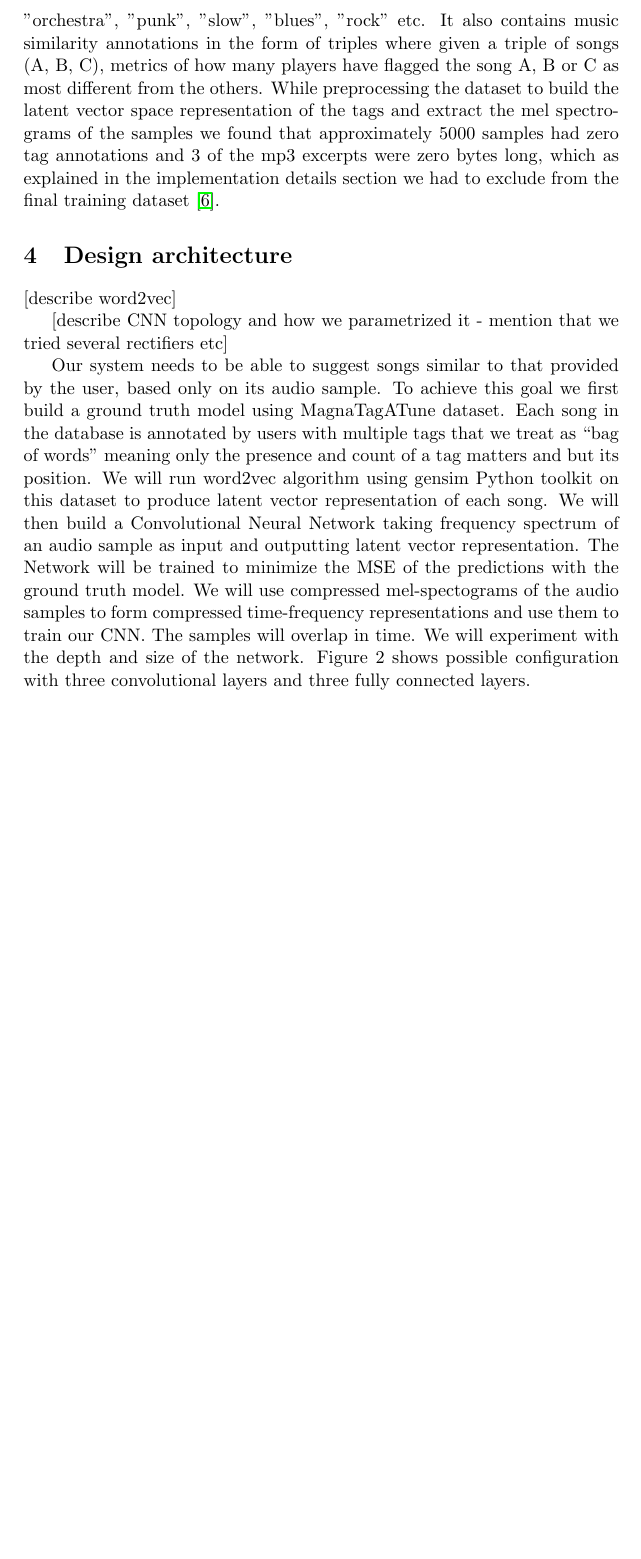
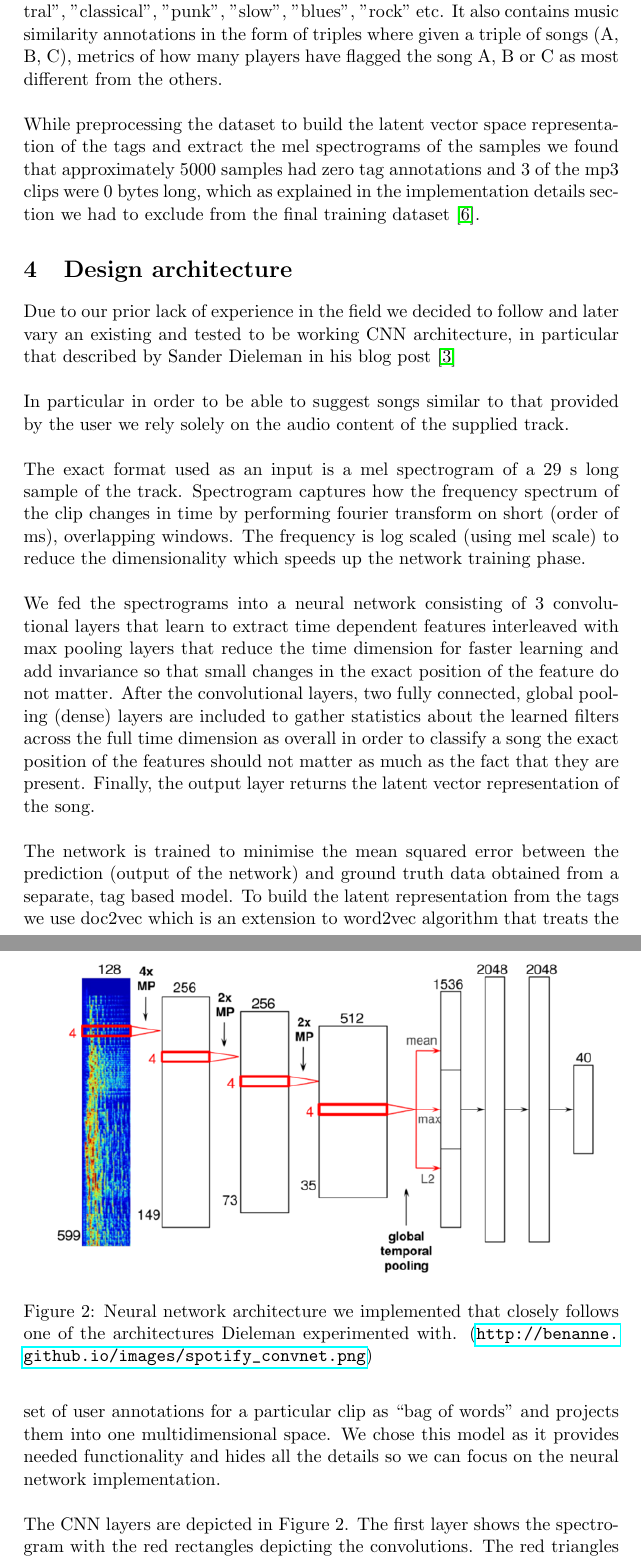
Before and after one commit to iogakos/shufl, a LaTeX document (poster/report.tex): part of page 3 of 6 before the commit and two parts of pages 3 and 4 of 7 after it, the two joined at a grey line, cut so that both start at the same text, the shorter picture padded with empty space. Compiled offline with pdfLaTeX.

Commit message:
updated design architecture

```diff
--- a/poster/report.tex
+++ b/poster/report.tex
@@ -85,32 +87,57 @@
     Each of them is annotated with a combination of 188 tags such as
-    "orchestral", "orchestra", "punk", "slow", "blues", "rock" etc. It also
+    "orchestral", "classical", "punk", "slow", "blues", "rock" etc. It also
     contains music similarity annotations in the form of triples where given a
     triple of songs (A, B, C), metrics of how many players have flagged the
-    song A, B or C as most different from the others. While preprocessing the
-    dataset to build the latent vector space representation of the tags and
-    extract the mel spectrograms of the samples we found that approximately
-    5000 samples had zero tag annotations and 3 of the mp3 excerpts were zero
-    bytes long, which as explained in the implementation details section we
-    had to exclude from the final training dataset \cite{magnatagatune}.
+    song A, B or C as most different from the others.
+    \\ \\
+    \noindent
+    While preprocessing the dataset to build the latent vector space
+    representation of the tags and extract the mel spectrograms of the samples
+    we found that approximately 5000 samples had zero tag annotations and 3 of
+    the mp3 clips were 0 bytes long, which as explained in the implementation
+    details section we had to exclude from the final training dataset
+    \cite{magnatagatune}.
 
   \section{Design architecture}
-    [describe word2vec]
-
-    [describe CNN topology and how we parametrized it - mention that we tried
-    several rectifiers etc]
-
-    Our system needs to be able to suggest songs similar to that provided by
-    the user, based only on its audio sample. To achieve this goal we first
-    build a ground truth model using MagnaTagATune dataset. Each song in the
-    database is annotated by users with multiple tags that we treat as ``bag of
-    words'' meaning only the presence and count of a tag matters and but its
-    position. We will run word2vec algorithm using gensim Python toolkit on
-    this dataset to produce latent vector representation of each song. We will
-    then build a Convolutional Neural Network taking frequency spectrum of an
-    audio sample as input and outputting latent vector representation. The
-    Network will be trained to minimize the MSE of the predictions with the
-    ground truth model. We will use compressed mel-spectograms of the audio
-    samples to form compressed time-frequency representations and use them to
-    train our CNN. The samples will overlap in time. We will experiment with
-    the depth and size of the network. Figure 2 shows possible configuration
-    with three convolutional layers and three fully connected layers.
+    Due to our prior lack of experience in the field we decided to follow
+    and later vary an existing and tested to be working CNN architecture, in
+    particular that described by Sander Dieleman in his blog post
+    \cite{spotify-dieleman}
+    \\ \\
+    \noindent
+    In particular in order to be able to suggest songs similar to that provided
+    by the user we rely solely on the audio content of the supplied track.
+    \\ \\
+    \noindent
+    The exact format used as an input is a mel spectrogram of a 29 s long sample
+    of the track. Spectrogram captures how the frequency spectrum of the clip
+    changes in time by performing fourier transform on short (order of ms),
+    overlapping windows. The frequency is log scaled (using mel scale) to reduce
+    the dimensionality which speeds up the network training phase.
+    \\ \\
+    \noindent
+    We fed the spectrograms into a neural network consisting of 3 convolutional
+    layers that learn to extract time dependent features interleaved with
+    max pooling layers that reduce the time dimension for faster learning and
+    add invariance so that small changes in the exact position of the feature
+    do not matter. After the convolutional layers, two fully connected, global
+    pooling (dense) layers are included to gather statistics about the learned
+    filters across the full time dimension as overall in order to classify a
+    song the exact position of the features should not matter as much as the
+    fact that they are present. Finally, the output layer returns the latent
+    vector representation of the song.
+    \\ \\
+    \noindent
+    The network is trained to minimise the mean squared error between the
+    prediction (output of the network) and ground truth data obtained from
+    a separate, tag based model. To build the latent representation from the
+    tags we use doc2vec which is an extension to word2vec algorithm that treats
+    the set of user annotations for a particular clip as ``bag of words'' and
+    projects them into one multidimensional space. We chose this model as it
+    provides needed functionality and hides all the details so we can focus
+    on the neural network implementation.
+    \\ \\
+    \noindent
+    The CNN layers are depicted in Figure 2. The first layer shows the
+    spectrogram with the red rectangles depicting the convolutions. The red
+    triangles represent the downsampling by max pooling. We used pool size
@@ -120,3 +153,6 @@
       \rotatebox{0}{\scalebox{1}{
         \includegraphics[
           width=12cm,height=12cm,keepaspectratio]{cnn-architecture.png}}}
+      \caption{Neural network architecture we implemented that closely follows
+        one of the architectures Dieleman experimented with.
+        (\url{ http://benanne.github.io/images/spotify\_convnet.png})}
```
Also changed, not shown: poster/report.tex (43 more changed lines).
